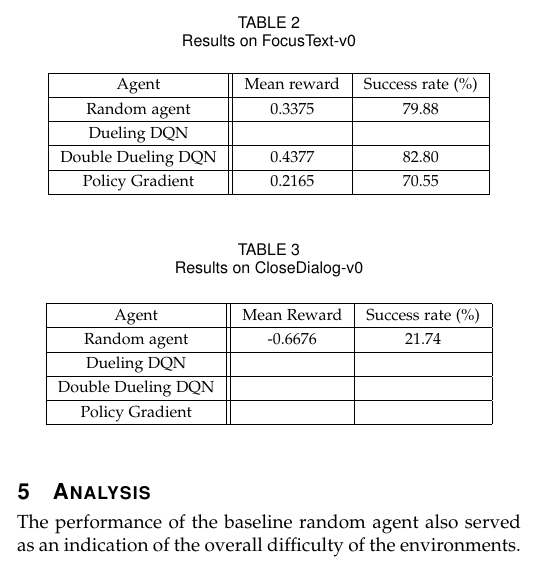
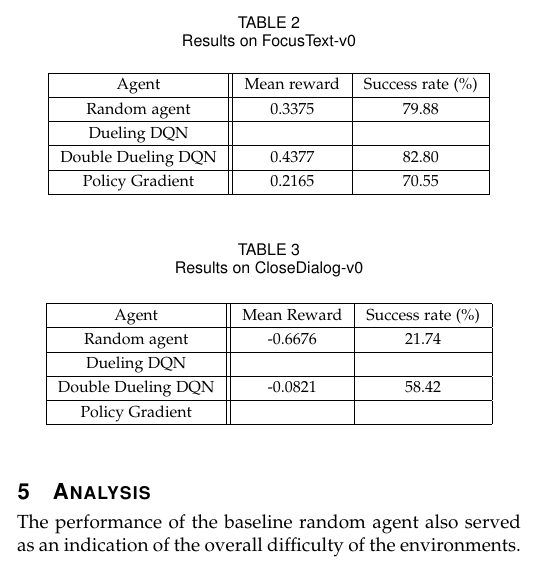
Before and after one commit to arvikachristy/miniworld-ofbits, a LaTeX paper (group-report/report_group5_adv.tex): part of one column of page 6 of 8, cut so that both start at the same text. Compiled offline with pdfLaTeX.

Commit message:
Add more results

```diff
--- a/group-report/report_group5_adv.tex
+++ b/group-report/report_group5_adv.tex
@@ -939,7 +939,7 @@ Random agent & -0.6676 & 21.74 \\
 \hline
 Dueling DQN & &\\
 \hline
-Double Dueling DQN & &\\
+Double Dueling DQN & -0.0821 & 58.42\\
 \hline
 Policy Gradient & &\\
 \hline
```
